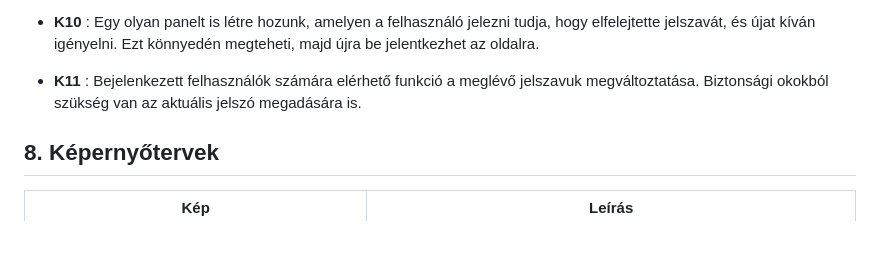
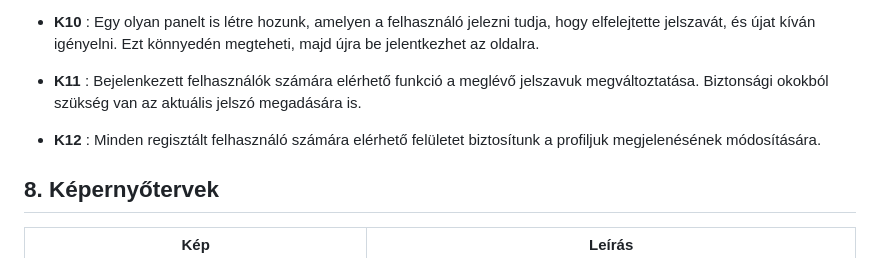
Before and after one commit to Drntth/rozsdas_rakollo, a Markdown page: Doc/funkspec.md, the part around the change. GitHub-like rendering; blank space fills up the shorter version.

Commit message:
Funkspec megfeleltetes k12

```diff
--- a/Doc/funkspec.md
+++ b/Doc/funkspec.md
@@ -144,6 +144,8 @@ Ezután szabadon tölthetnek fel tartalmakat, ám ezeket kizárólag ellenőrzé
 
 + **K11** : Bejelenkezett felhasználók számára elérhető funkció a meglévő jelszavuk megváltoztatása. Biztonsági okokból szükség van az aktuális jelszó megadására is.
 
++ **K12** : Minden regisztált felhasználó számára elérhető felületet biztosítunk a profiljuk megjelenésének módosítására.
+
 ## 8. Képernyőtervek
 
 | Kép | Leírás |
```
